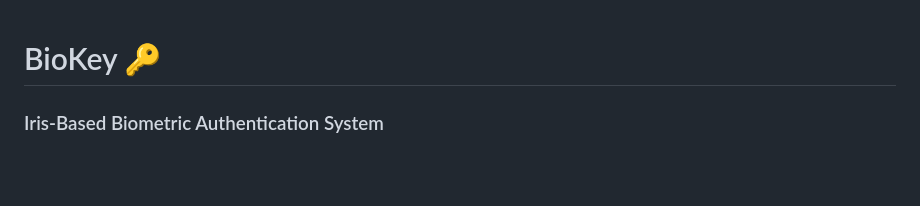
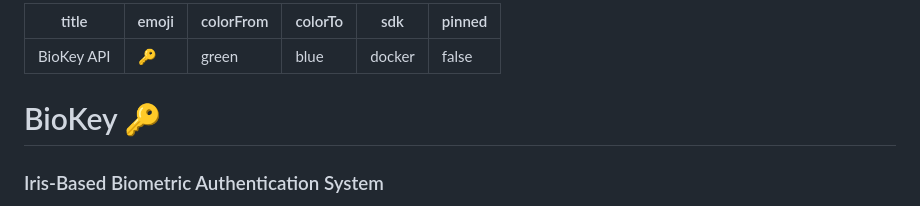
Before and after one commit to skeshri23/iris-recognition, a Markdown page: README.md, the part around the change. Rendered like a GitHub page; blank space fills up the shorter version.

Commit message:
fix: add Hugging Face Space metadata to README

```diff
--- a/README.md
+++ b/README.md
@@ -1,3 +1,11 @@
+---
+title: BioKey API
+emoji: 🔑
+colorFrom: green
+colorTo: blue
+sdk: docker
+pinned: false
+---
 # BioKey 🔑
 ### Iris-Based Biometric Authentication System
 
```
